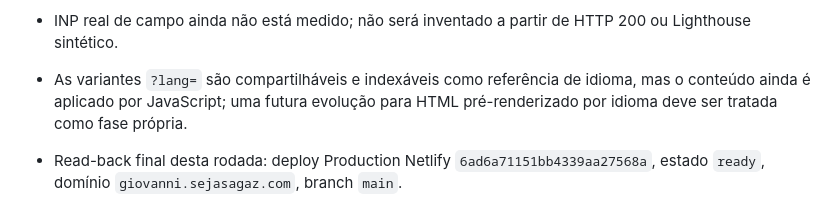
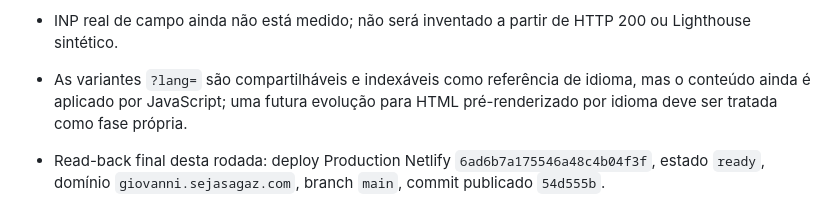
Before and after one commit to prazergiovanni/giovanni-portfolio, a Markdown page: docs/phase1/QA_REPORT.md, the part around the change. Rendered like a GitHub page.

Commit message:
Record tablet composition production readback

```diff
--- a/docs/phase1/QA_REPORT.md
+++ b/docs/phase1/QA_REPORT.md
@@ -48,4 +48,4 @@ Commit da fase de produto: `e3dc10d`; commit de entrega/QA: `1d74f33`. Revisões
 
 - INP real de campo ainda não está medido; não será inventado a partir de HTTP 200 ou Lighthouse sintético.
 - As variantes `?lang=` são compartilháveis e indexáveis como referência de idioma, mas o conteúdo ainda é aplicado por JavaScript; uma futura evolução para HTML pré-renderizado por idioma deve ser tratada como fase própria.
-- Read-back final desta rodada: deploy Production Netlify `6ad6a71151bb4339aa27568a`, estado `ready`, domínio `giovanni.sejasagaz.com`, branch `main`.
+- Read-back final desta rodada: deploy Production Netlify `6ad6b7a175546a48c4b04f3f`, estado `ready`, domínio `giovanni.sejasagaz.com`, branch `main`, commit publicado `54d555b`.
```
